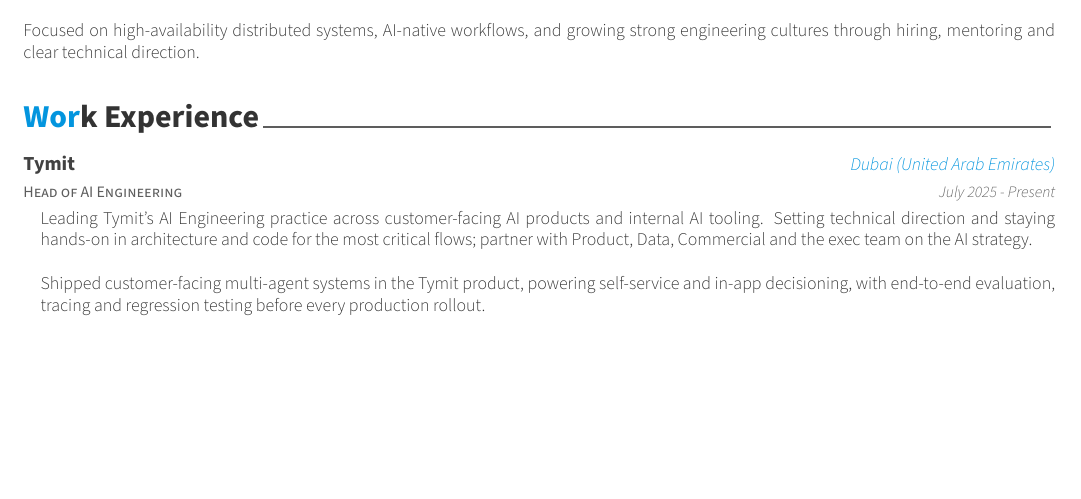
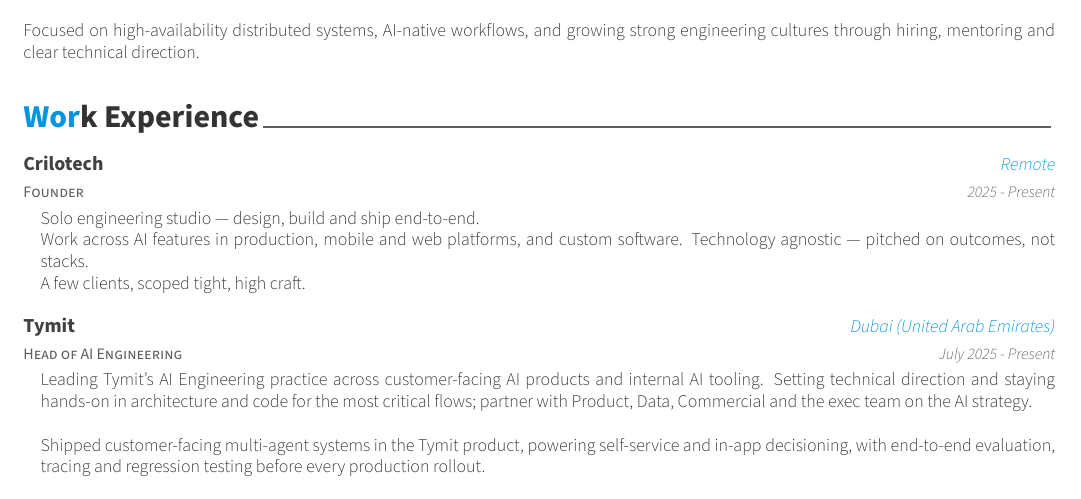
Before and after one commit to crilofer/crilofer.github.io, a LaTeX CV (latex/resume.tex, which reads latex/resume/experience.tex): part of page 1 of 3, cut so that both start at the same text, the shorter picture padded with empty space. Compiled offline with XeLaTeX.

Commit message:
Drop date from hero; simplify Crilotech role and copy
- Remove the 'JUNE 2026' eyebrow from the hero. The coords are the only
  thing in the meta column now.
- Crilotech: 'Founder & Principal Engineer' → 'Founder'.
- Crilotech first highlight: dropped ', on the side of the day job.'
  Reads as 'Solo engineering studio — design, build and ship end-to-end.'
- Same change in latex/resume/experience.tex: added a Crilotech cventry
  at the top (2025 - Present) with the updated role and the trimmed
  highlights.

```diff
--- a/latex/resume/experience.tex
+++ b/latex/resume/experience.tex
@@ -8,6 +8,20 @@
 %	CONTENT
 %-------------------------------------------------------------------------------
 \begin{cventries}
+
+%---------------------------------------------------------
+  \cventry
+    {Founder} % Job title
+    {\href{https://crilotech.com}{Crilotech}} % Organization
+    {Remote} % Location
+    {2025 - Present} % Date(s)
+    {
+      \begin{cvitems} % Description(s) of tasks/responsibilities
+        \item[] Solo engineering studio — design, build and ship end-to-end.
+        \item[] Work across AI features in production, mobile and web platforms, and custom software. Technology agnostic — pitched on outcomes, not stacks.
+        \item[] A few clients, scoped tight, high craft.
+      \end{cvitems}
+    }
 
 %---------------------------------------------------------
   \cventry
```
Also changed, not shown: 2 other files.
